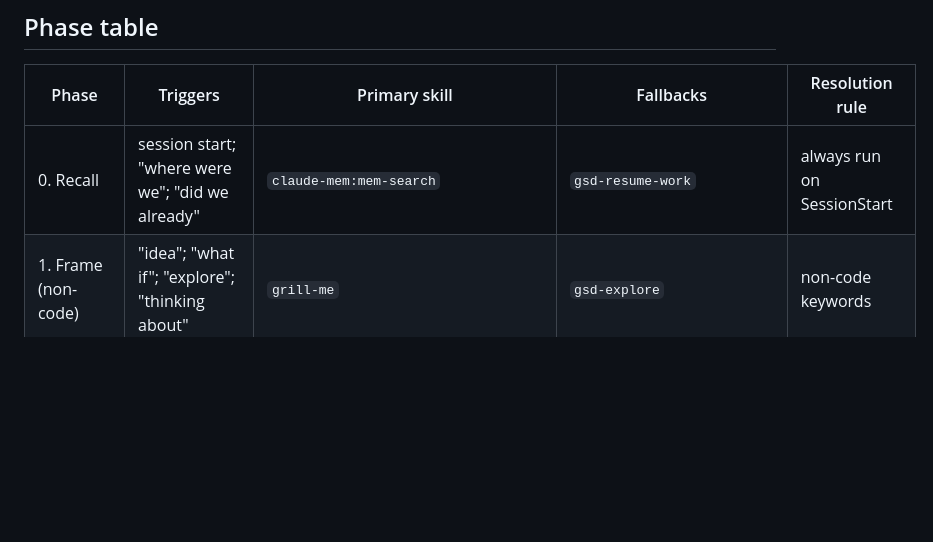
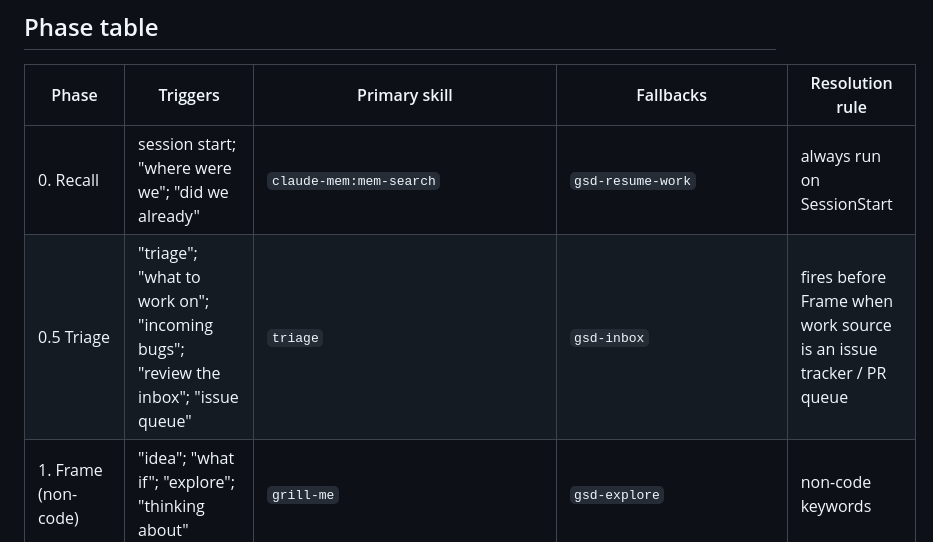
Before and after one commit to bhargavch19/pilot, a Markdown page: skills/pilot/registry.md, the part around the change. Rendered like a GitHub page; blank space fills up the shorter version.

Commit message:
feat(registry): triage phase — route inbox/issue-queue prompts to triage skill

```diff
--- a/skills/pilot/registry.md
+++ b/skills/pilot/registry.md
@@ -14,6 +14,7 @@ See `SKILL.md` → "Literal-name shortcut" for the exact rule (scanning conventi
 | Phase | Triggers | Primary skill | Fallbacks | Resolution rule |
 |---|---|---|---|---|
 | 0. Recall | session start; "where were we"; "did we already" | `claude-mem:mem-search` | `gsd-resume-work` | always run on SessionStart |
+| 0.5 Triage | "triage"; "what to work on"; "incoming bugs"; "review the inbox"; "issue queue" | `triage` | `gsd-inbox` | fires before Frame when work source is an issue tracker / PR queue |
 | 1. Frame (non-code) | "idea"; "what if"; "explore"; "thinking about" | `grill-me` | `gsd-explore` | non-code keywords |
 | 1. Frame (code) | "build"; "add"; "feature"; "change <thing>" | `grill-with-docs` → `to-prd` | `superpowers:brainstorming` → `gsd-spec-phase` | if `.planning/` exists, use GSD path |
 | 2. Plan | post-frame; "plan this"; >1 file or >20 LOC | `superpowers:writing-plans` | `gsd-plan-phase`, `to-issues` | multi-session work → GSD; single-session → superpowers; tracer slicing → to-issues |
```
Also changed, not shown: skills/pilot/SKILL.md (+1 -0 lines).
